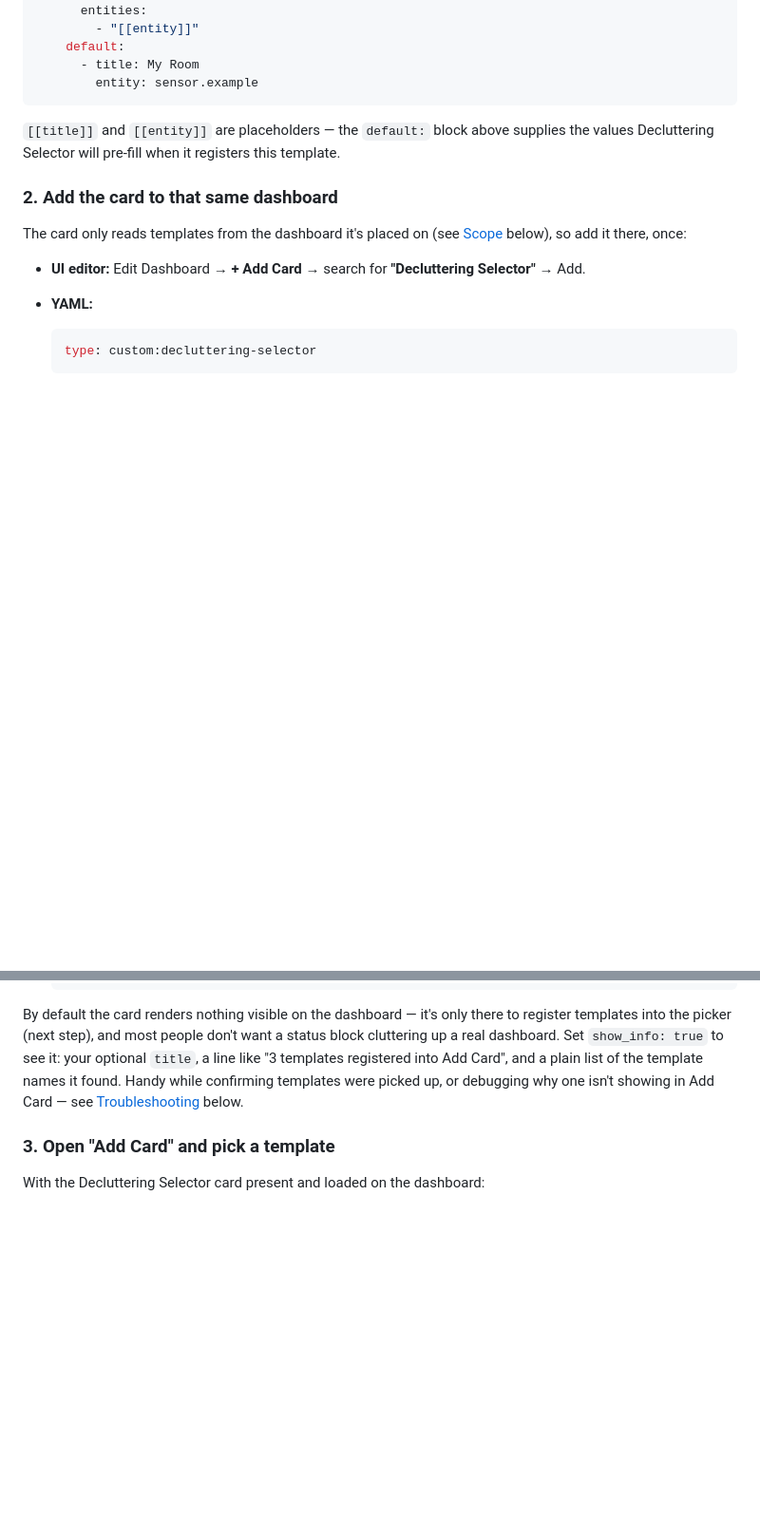
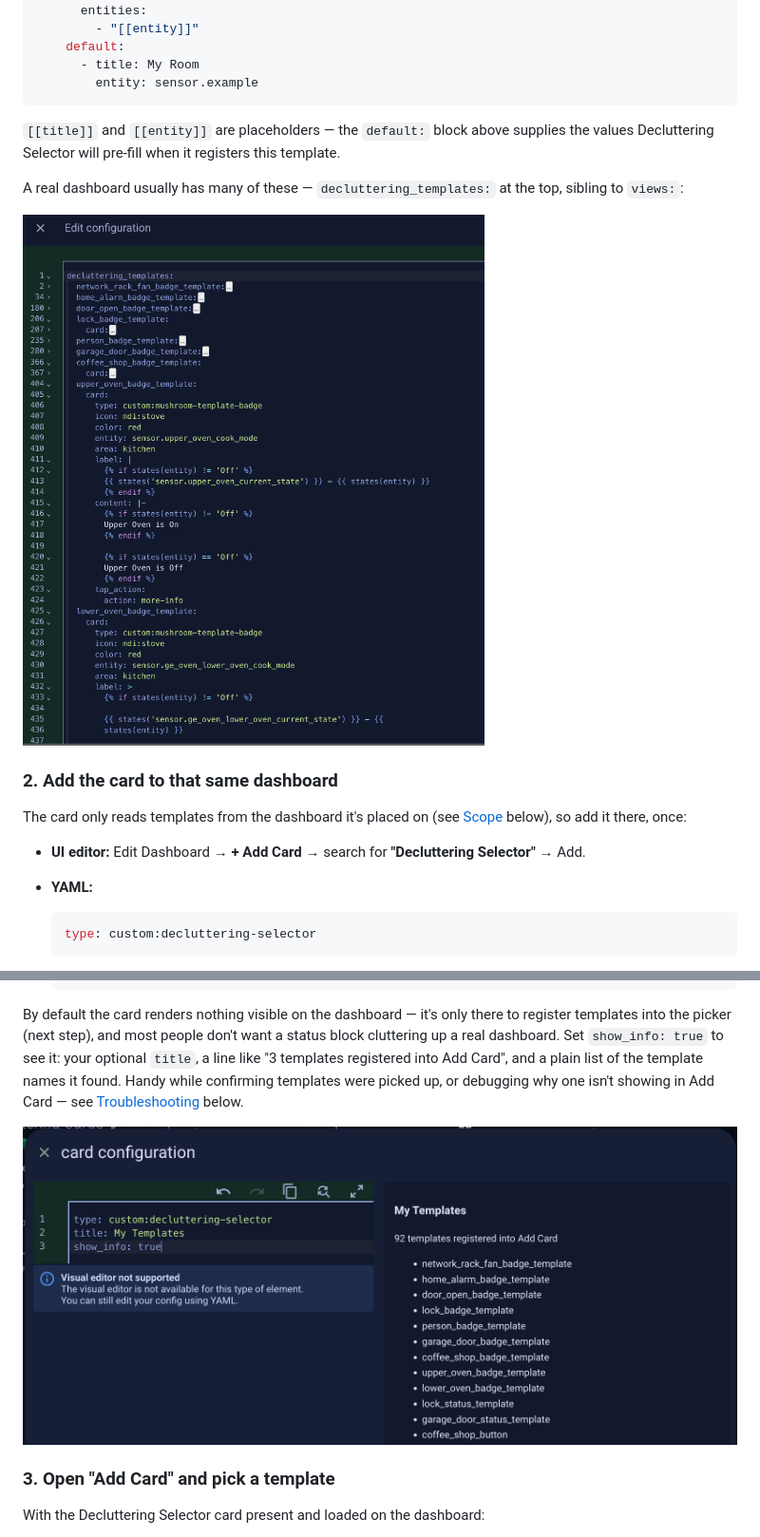
Before and after one commit to quincarter/hass-decluttering-card-explorer, a Markdown page: README.md, 2 parts joined by grey strips. Shown: that part at 95% size. Rendered like a GitHub page; pictures changed too: screenshots/card-config.png (added), screenshots/edit-config.png (added); blank space fills up the shorter version.

Commit message:
Adding screenshots and updated readme

```diff
--- a/README.md
+++ b/README.md
@@ -131,6 +133,11 @@ decluttering_templates:
 `[[title]]` and `[[entity]]` are placeholders — the `default:` block above supplies
 the values Decluttering Selector will pre-fill when it registers this template.
 
+A real dashboard usually has many of these — `decluttering_templates:` at the top,
+sibling to `views:`:
+
+![A dashboard's raw YAML configuration with several decluttering_templates entries defined at the top level](screenshots/edit-config.png)
+
 ### 2. Add the card to that same dashboard
 
 The card only reads templates from the dashboard it's placed on (see
@@ -164,6 +171,8 @@ block cluttering up a real dashboard. Set `show_info: true` to see it: your opti
 template names it found. Handy while confirming templates were picked up, or
 debugging why one isn't showing in Add Card — see [Troubleshooting](#troubleshooting)
 below.
+
+![The card's configuration dialog with show_info: true set, and the resulting on-dashboard status list — title, template count, and the name of each registered template](screenshots/card-config.png)
 
 ### 3. Open "Add Card" and pick a template
 
```
Also changed, not shown: other parts of README.md (+2 -0 lines), .changeset/icy-spiders-arrive.md (added, +5 -0 lines), screenshots/adding-a-card-to-the-dashboard.png (added).
